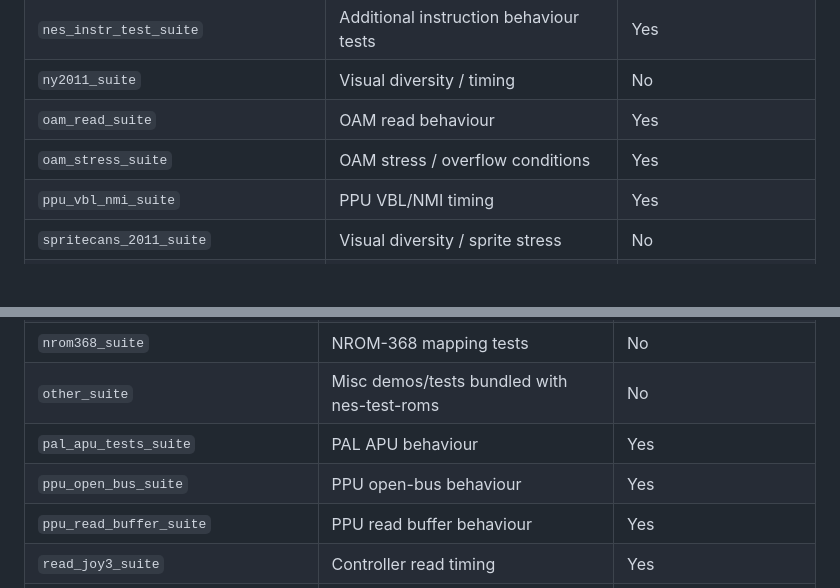
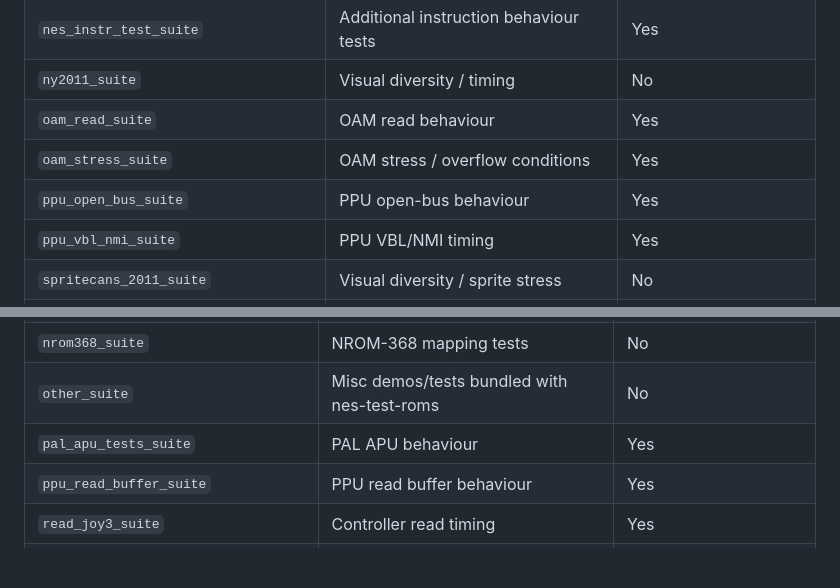
Before and after one commit to mikai233/nesium, a Markdown page: README.md, 2 parts joined by grey strips. Rendered like a GitHub page; blank space fills up the shorter version.

Commit message:
docs(readme): move ppu_open_bus_suite to passing ROM table
- Now that `ppu_open_bus_suite` is no longer ignored and passes, list it under the ✅ suites instead of the ❌ table

```diff
--- a/README.md
+++ b/README.md
@@ -90,6 +90,7 @@ Legend:
 | `ny2011_suite`              | Visual diversity / timing                    | No                          |
 | `oam_read_suite`            | OAM read behaviour                           | Yes                         |
 | `oam_stress_suite`          | OAM stress / overflow conditions             | Yes                         |
+| `ppu_open_bus_suite`        | PPU open-bus behaviour                       | Yes                         |
 | `ppu_vbl_nmi_suite`         | PPU VBL/NMI timing                           | Yes                         |
 | `spritecans_2011_suite`     | Visual diversity / sprite stress             | No                          |
 | `stomper_suite`             | Visual diversity / timing                    | No                          |
@@ -134,7 +135,6 @@ The following suites are currently marked with `#[ignore = "this test fails and
 | `nrom368_suite`                      | NROM-368 mapping tests                       | No                          |
 | `other_suite`                        | Misc demos/tests bundled with nes-test-roms  | No                          |
 | `pal_apu_tests_suite`                | PAL APU behaviour                            | Yes                         |
-| `ppu_open_bus_suite`                 | PPU open-bus behaviour                       | Yes                         |
 | `ppu_read_buffer_suite`              | PPU read buffer behaviour                    | Yes                         |
 | `read_joy3_suite`                    | Controller read timing                       | Yes                         |
 | `scanline_suite`                     | Scanline timing                              | Yes                         |
```
